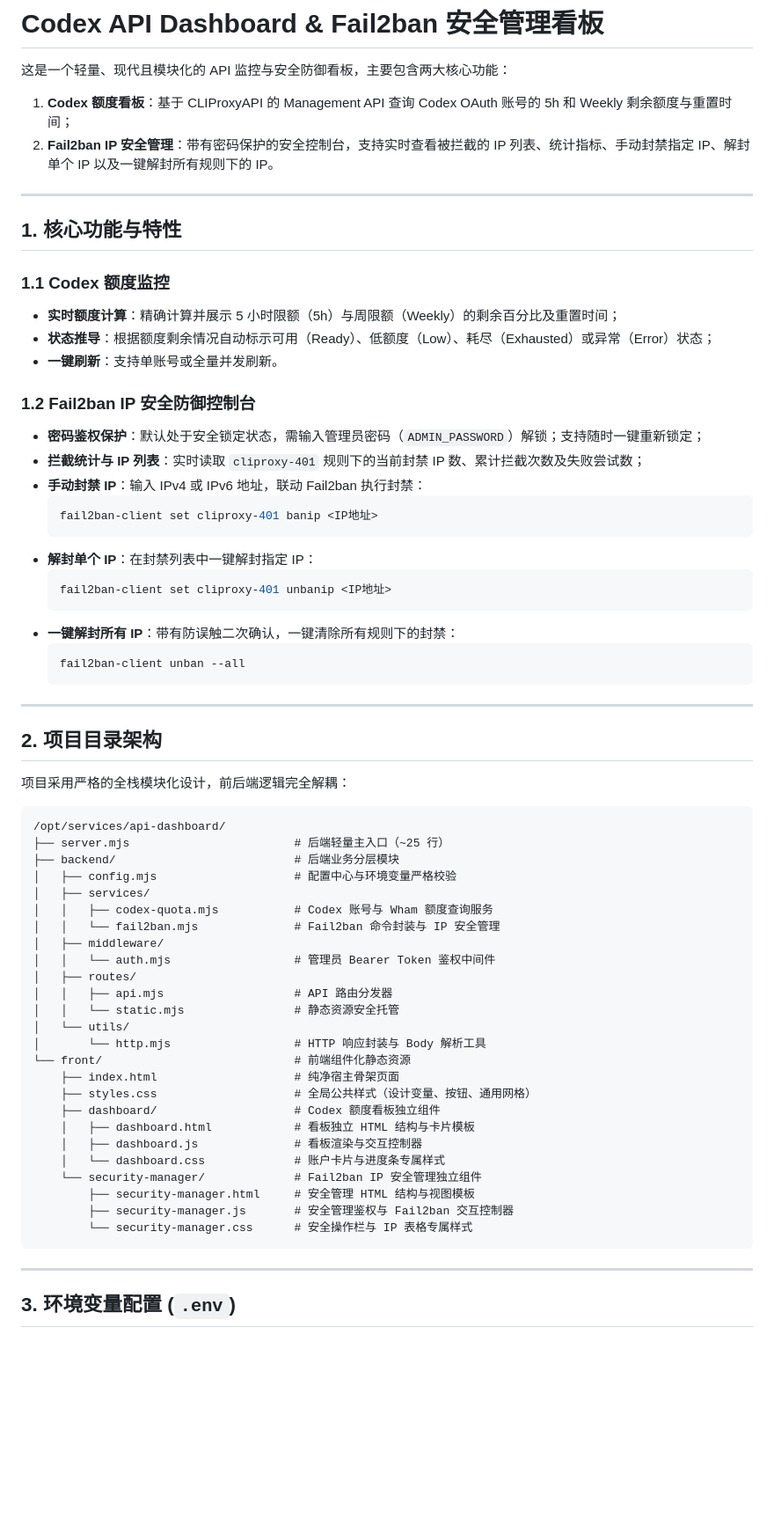
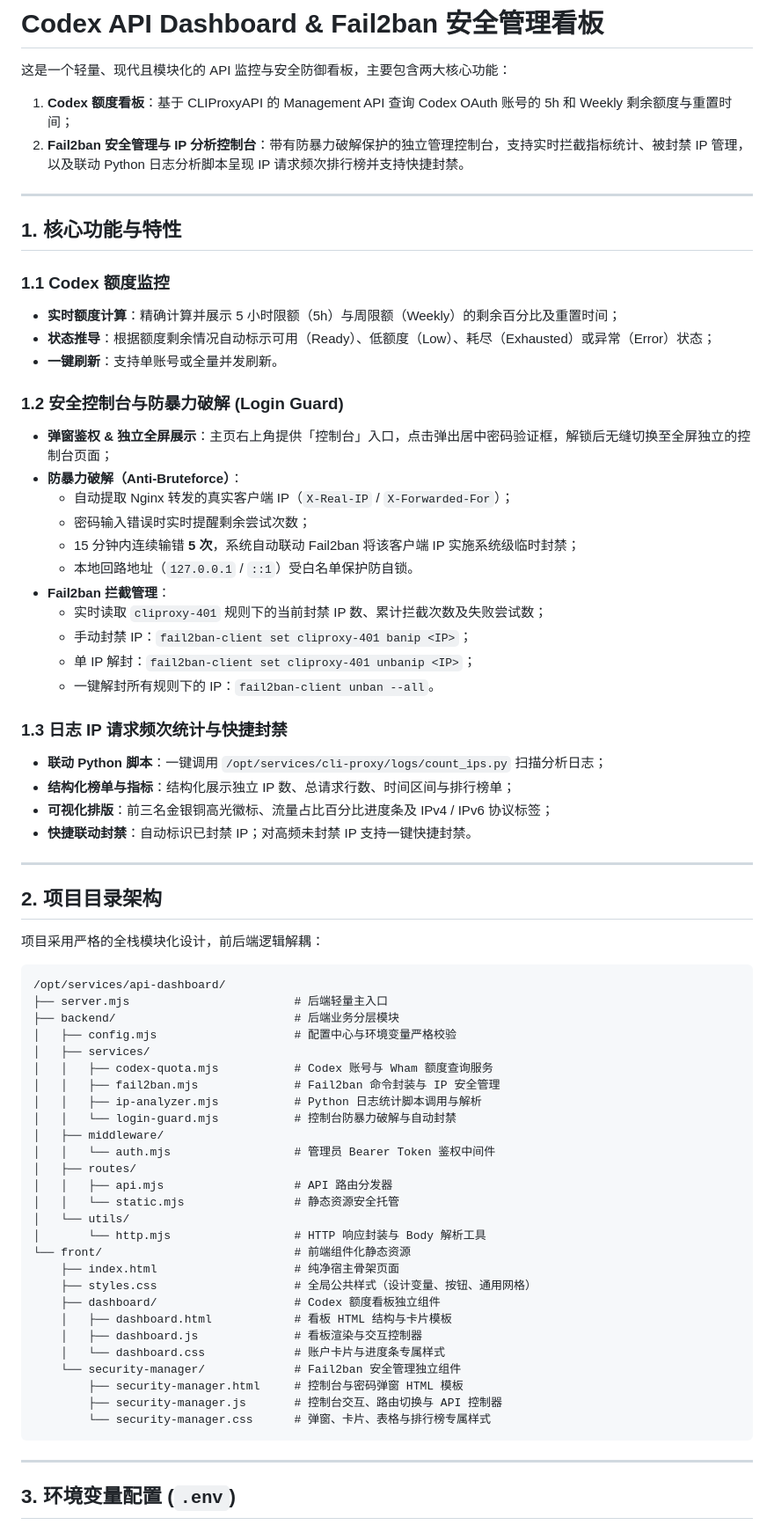
Before and after one commit to zhuhang2000/api-dashboard, a Markdown page: README.md, the part around one of its changes. Shown at 88% size. Rendered like a GitHub page; blank space fills up the shorter version.

Commit message:
docs: 更新 README 补充控制台防暴力破解与安全说明

````diff
--- a/README.md
+++ b/README.md
@@ -2,7 +2,7 @@
 
 这是一个轻量、现代且模块化的 API 监控与安全防御看板，主要包含两大核心功能：
 1. **Codex 额度看板**：基于 CLIProxyAPI 的 Management API 查询 Codex OAuth 账号的 5h 和 Weekly 剩余额度与重置时间；
-2. **Fail2ban IP 安全管理**：带有密码保护的安全控制台，支持实时查看被拦截的 IP 列表、统计指标、手动封禁指定 IP、解封单个 IP 以及一键解封所有规则下的 IP。
+2. **Fail2ban 安全管理与 IP 分析控制台**：带有防暴力破解保护的独立管理控制台，支持实时拦截指标统计、被封禁 IP 管理，以及联动 Python 日志分析脚本呈现 IP 请求频次排行榜并支持快捷封禁。
 
 ---
 
@@ -13,36 +13,41 @@
 - **状态推导**：根据额度剩余情况自动标示可用（Ready）、低额度（Low）、耗尽（Exhausted）或异常（Error）状态；
 - **一键刷新**：支持单账号或全量并发刷新。
 
-### 1.2 Fail2ban IP 安全防御控制台
-- **密码鉴权保护**：默认处于安全锁定状态，需输入管理员密码（`ADMIN_PASSWORD`）解锁；支持随时一键重新锁定；
-- **拦截统计与 IP 列表**：实时读取 `cliproxy-401` 规则下的当前封禁 IP 数、累计拦截次数及失败尝试数；
-- **手动封禁 IP**：输入 IPv4 或 IPv6 地址，联动 Fail2ban 执行封禁：
-  ```bash
-  fail2ban-client set cliproxy-401 banip <IP地址>
-  ```
-- **解封单个 IP**：在封禁列表中一键解封指定 IP：
-  ```bash
-  fail2ban-client set cliproxy-401 unbanip <IP地址>
-  ```
-- **一键解封所有 IP**：带有防误触二次确认，一键清除所有规则下的封禁：
-  ```bash
-  fail2ban-client unban --all
-  ```
+### 1.2 安全控制台与防暴力破解 (Login Guard)
+- **弹窗鉴权 & 独立全屏展示**：主页右上角提供「控制台」入口，点击弹出居中密码验证框，解锁后无缝切换至全屏独立的控制台页面；
+- **防暴力破解（Anti-Bruteforce）**：
+  - 自动提取 Nginx 转发的真实客户端 IP（`X-Real-IP` / `X-Forwarded-For`）；
+  - 密码输入错误时实时提醒剩余尝试次数；
+  - 15 分钟内连续输错 **5 次**，系统自动联动 Fail2ban 将该客户端 IP 实施系统级临时封禁；
+  - 本地回路地址（`127.0.0.1` / `::1`）受白名单保护防自锁。
+- **Fail2ban 拦截管理**：
+  - 实时读取 `cliproxy-401` 规则下的当前封禁 IP 数、累计拦截次数及失败尝试数；
+  - 手动封禁 IP：`fail2ban-client set cliproxy-401 banip <IP>`；
+  - 单 IP 解封：`fail2ban-client set cliproxy-401 unbanip <IP>`；
+  - 一键解封所有规则下的 IP：`fail2ban-client unban --all`。
+
+### 1.3 日志 IP 请求频次统计与快捷封禁
+- **联动 Python 脚本**：一键调用 `/opt/services/cli-proxy/logs/count_ips.py` 扫描分析日志；
+- **结构化榜单与指标**：结构化展示独立 IP 数、总请求行数、时间区间与排行榜单；
+- **可视化排版**：前三名金银铜高光徽标、流量占比百分比进度条及 IPv4 / IPv6 协议标签；
+- **快捷联动封禁**：自动标识已封禁 IP；对高频未封禁 IP 支持一键快捷封禁。
 
 ---
 
 ## 2. 项目目录架构
 
-项目采用严格的全栈模块化设计，前后端逻辑完全解耦：
+项目采用严格的全栈模块化设计，前后端逻辑解耦：
 
 ```
 /opt/services/api-dashboard/
-├── server.mjs                        # 后端轻量主入口（~25 行）
+├── server.mjs                        # 后端轻量主入口
 ├── backend/                          # 后端业务分层模块
 │   ├── config.mjs                    # 配置中心与环境变量严格校验
 │   ├── services/
 │   │   ├── codex-quota.mjs           # Codex 账号与 Wham 额度查询服务
-│   │   └── fail2ban.mjs              # Fail2ban 命令封装与 IP 安全管理
+│   │   ├── fail2ban.mjs              # Fail2ban 命令封装与 IP 安全管理
+│   │   ├── ip-analyzer.mjs           # Python 日志统计脚本调用与解析
+│   │   └── login-guard.mjs           # 控制台防暴力破解与自动封禁
 │   ├── middleware/
 │   │   └── auth.mjs                  # 管理员 Bearer Token 鉴权中间件
 │   ├── routes/
@@ -54,13 +59,13 @@
     ├── index.html                    # 纯净宿主骨架页面
     ├── styles.css                    # 全局公共样式（设计变量、按钮、通用网格）
     ├── dashboard/                    # Codex 额度看板独立组件
-    │   ├── dashboard.html            # 看板独立 HTML 结构与卡片模板
+    │   ├── dashboard.html            # 看板 HTML 结构与卡片模板
     │   ├── dashboard.js              # 看板渲染与交互控制器
     │   └── dashboard.css             # 账户卡片与进度条专属样式
-    └── security-manager/             # Fail2ban IP 安全管理独立组件
-        ├── security-manager.html     # 安全管理 HTML 结构与视图模板
-        ├── security-manager.js       # 安全管理鉴权与 Fail2ban 交互控制器
-        └── security-manager.css      # 安全操作栏与 IP 表格专属样式
+    └── security-manager/             # Fail2ban 安全管理独立组件
+        ├── security-manager.html     # 控制台与密码弹窗 HTML 模板
+        ├── security-manager.js       # 控制台交互、路由切换与 API 控制器
+        └── security-manager.css      # 弹窗、卡片、表格与排行榜专属样式
 ```
 
 ---
````
Also changed, not shown: other parts of README.md (+27 -28 lines).
